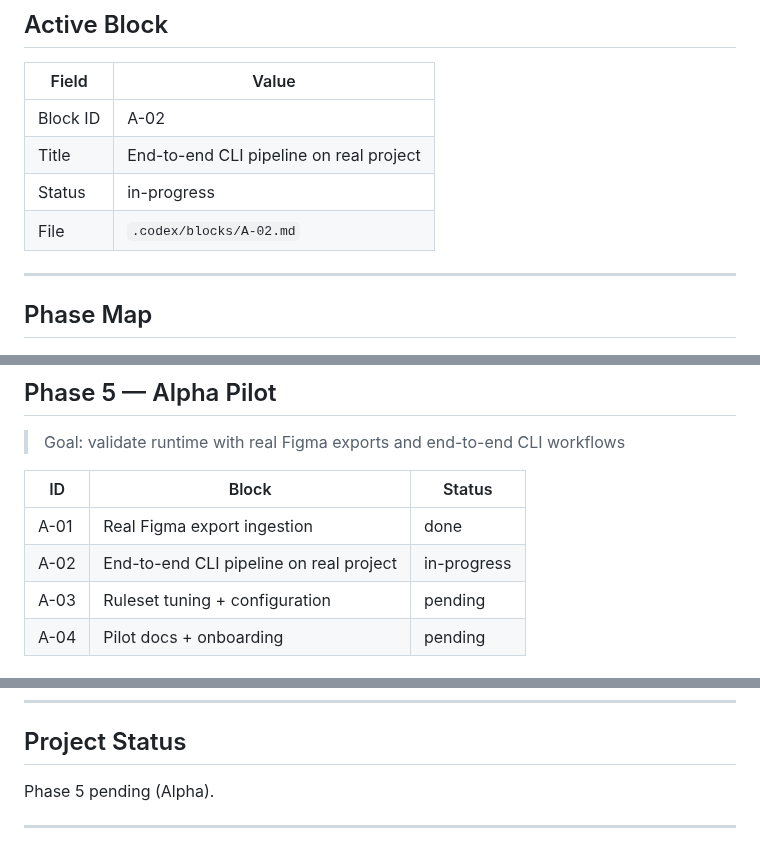
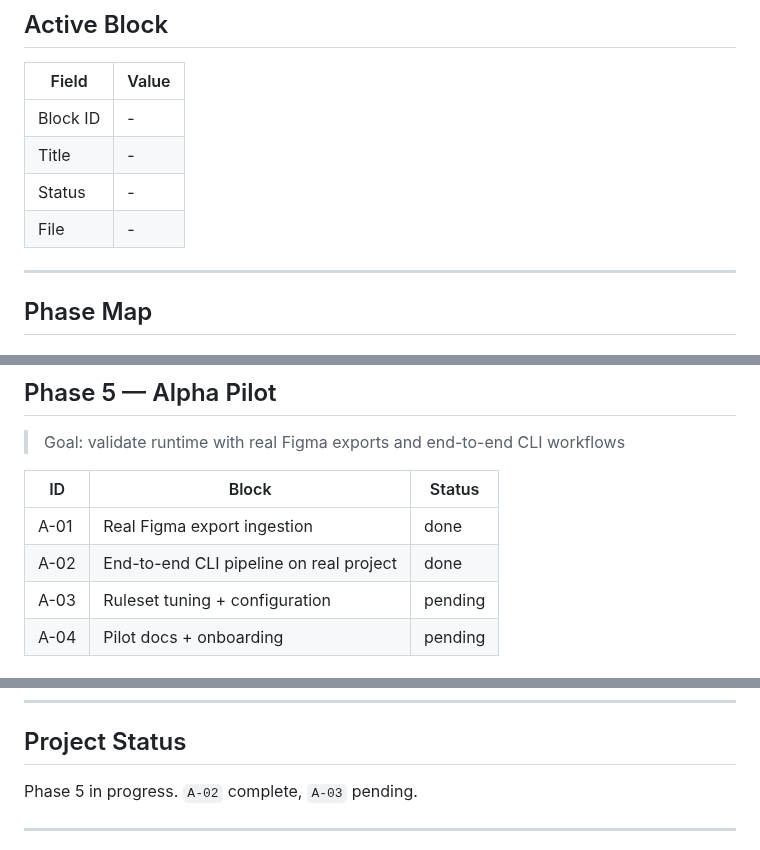
Before and after one commit to Ultraivanov/deus-in-machina, a Markdown page: .codex/PHASES.md, 3 parts joined by grey strips. Drawn GitHub-style.

Commit message:
docs: close A-02 alpha pipeline block

```diff
--- a/.codex/PHASES.md
+++ b/.codex/PHASES.md
@@ -19,10 +19,10 @@
 
 | Field      | Value                                    |
 |------------|------------------------------------------|
-| Block ID   | A-02                                     |
-| Title      | End-to-end CLI pipeline on real project  |
-| Status     | in-progress                              |
-| File       | `.codex/blocks/A-02.md`                  |
+| Block ID   | -                                        |
+| Title      | -                                        |
+| Status     | -                                        |
+| File       | -                                        |
 
 ---
 
@@ -85,7 +85,7 @@
 | ID    | Block                                   | Status  |
 |-------|-----------------------------------------|---------|
 | A-01  | Real Figma export ingestion             | done    |
-| A-02  | End-to-end CLI pipeline on real project | in-progress |
+| A-02  | End-to-end CLI pipeline on real project | done |
 | A-03  | Ruleset tuning + configuration          | pending |
 | A-04  | Pilot docs + onboarding                 | pending |
 
@@ -111,7 +111,7 @@
 
 ## Project Status
 
-Phase 5 pending (Alpha).
+Phase 5 in progress. `A-02` complete, `A-03` pending.
 
 ---
 
```
Also changed, not shown: other parts of .codex/PHASES.md (+1 -1 lines).
